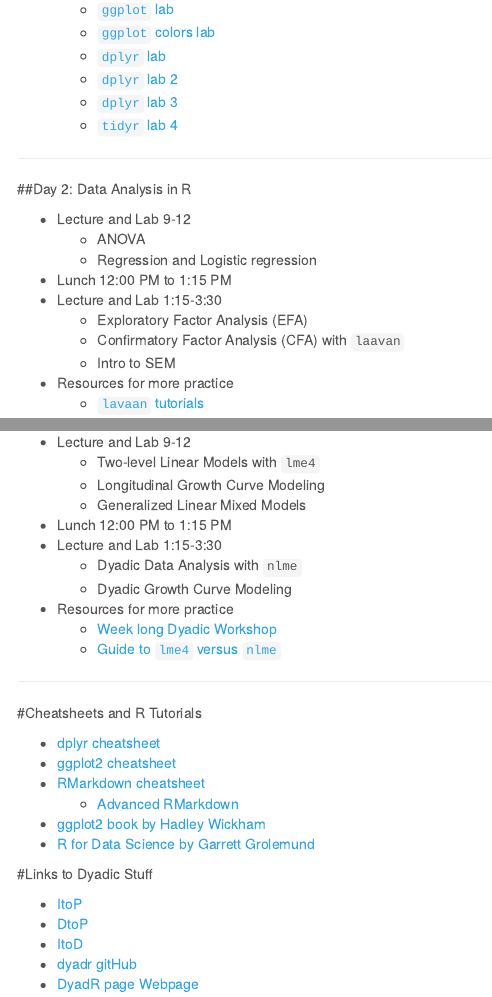
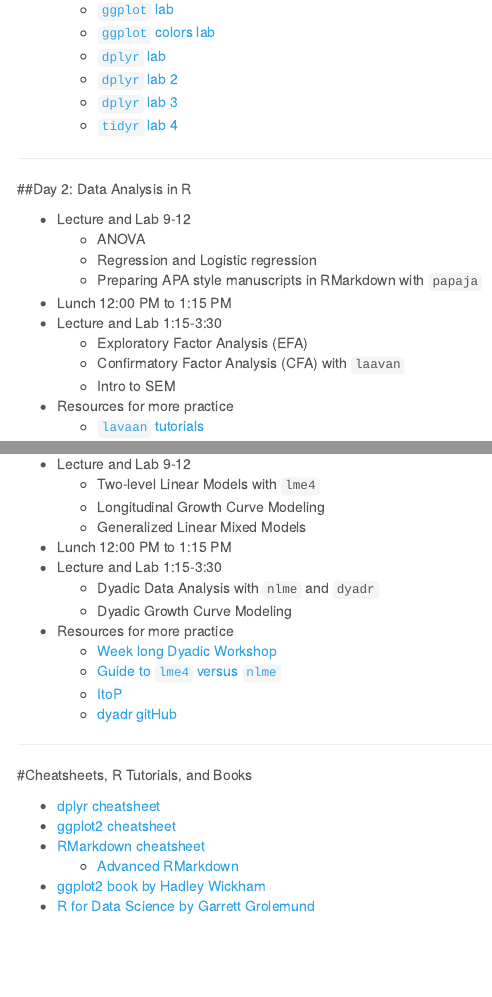
Before and after one commit to RandiLGarcia/smith-r-workshop, an R Markdown document (docs/index.Rmd): the page in a window 1100 px wide, from 560 px down, and a second part further down, joined at a grey line. Rendered offline with R 4.5, knitr and Pandoc, with nearby package versions; menus at the side of the page are left out.

Commit message:
updated schedule.

```diff
--- a/docs/index.Rmd
+++ b/docs/index.Rmd
@@ -47,6 +47,7 @@ fontsize: 12 pt
   + Lecture and Lab 9-12
     - ANOVA
     - Regression and Logistic regression
+    - Preparing APA style manuscripts in RMarkdown with `papaja`
   + Lunch 12:00 PM to 1:15 PM
   + Lecture and Lab 1:15-3:30
     - Exploratory Factor Analysis (EFA)
@@ -65,16 +66,19 @@ fontsize: 12 pt
     - Generalized Linear Mixed Models
   + Lunch 12:00 PM to 1:15 PM
   + Lecture and Lab 1:15-3:30
-    - Dyadic Data Analysis with `nlme`
+    - Dyadic Data Analysis with `nlme` and `dyadr`
     - Dyadic Growth Curve Modeling
   + Resources for more practice
     - [Week long Dyadic Workshop](https://randilgarcia.github.io/week-dyad-workshop/)
     - [Guide to `lme4` versus `nlme`](http://rpsychologist.com/r-guide-longitudinal-lme-lmer)
+    - [ItoP](https://davidakenny.shinyapps.io/ItoP/)
+    - [dyadr gitHub](https://github.com/RandiLGarcia/dyadr)
+
 
 
 ***
 
-#Cheatsheets and R Tutorials
+#Cheatsheets, R Tutorials, and Books
 
   + [dplyr cheatsheet](https://www.rstudio.com/wp-content/uploads/2015/02/data-wrangling-cheatsheet.pdf)
   + [ggplot2 cheatsheet](https://www.rstudio.com/wp-content/uploads/2016/11/ggplot2-cheatsheet-2.1.pdf)
@@ -82,12 +86,3 @@ fontsize: 12 pt
     - [Advanced RMarkdown](http://rmarkdown.rstudio.com/authoring_pandoc_markdown.html)
   + [ggplot2 book by Hadley Wickham](http://ms.mcmaster.ca/~bolker/misc/ggplot2-book.pdf)
   + [R for Data Science by Garrett Grolemund](http://r4ds.had.co.nz/index.html)
-
-
-#Links to Dyadic Stuff
-
-  + [ItoP](https://davidakenny.shinyapps.io/ItoP/)
-  + [DtoP](https://davidakenny.shinyapps.io/DtoP/)
-  + [ItoD](https://davidakenny.shinyapps.io/ItoD/)
-  + [dyadr gitHub](https://github.com/RandiLGarcia/dyadr)
-  + [DyadR page Webpage](http://davidakenny.net/DyadR/DyadRweb.htm)
```
Also changed, not shown: 1 other file.
